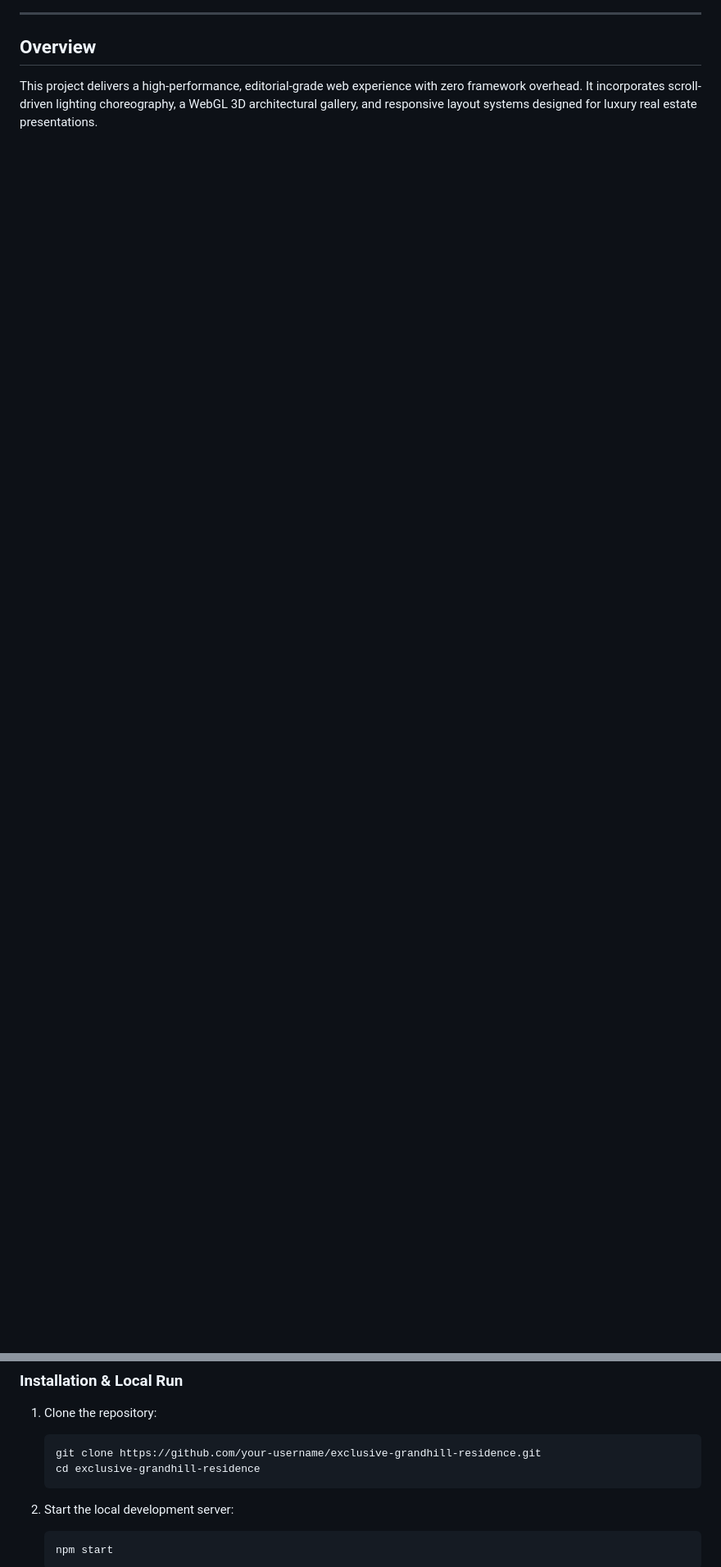
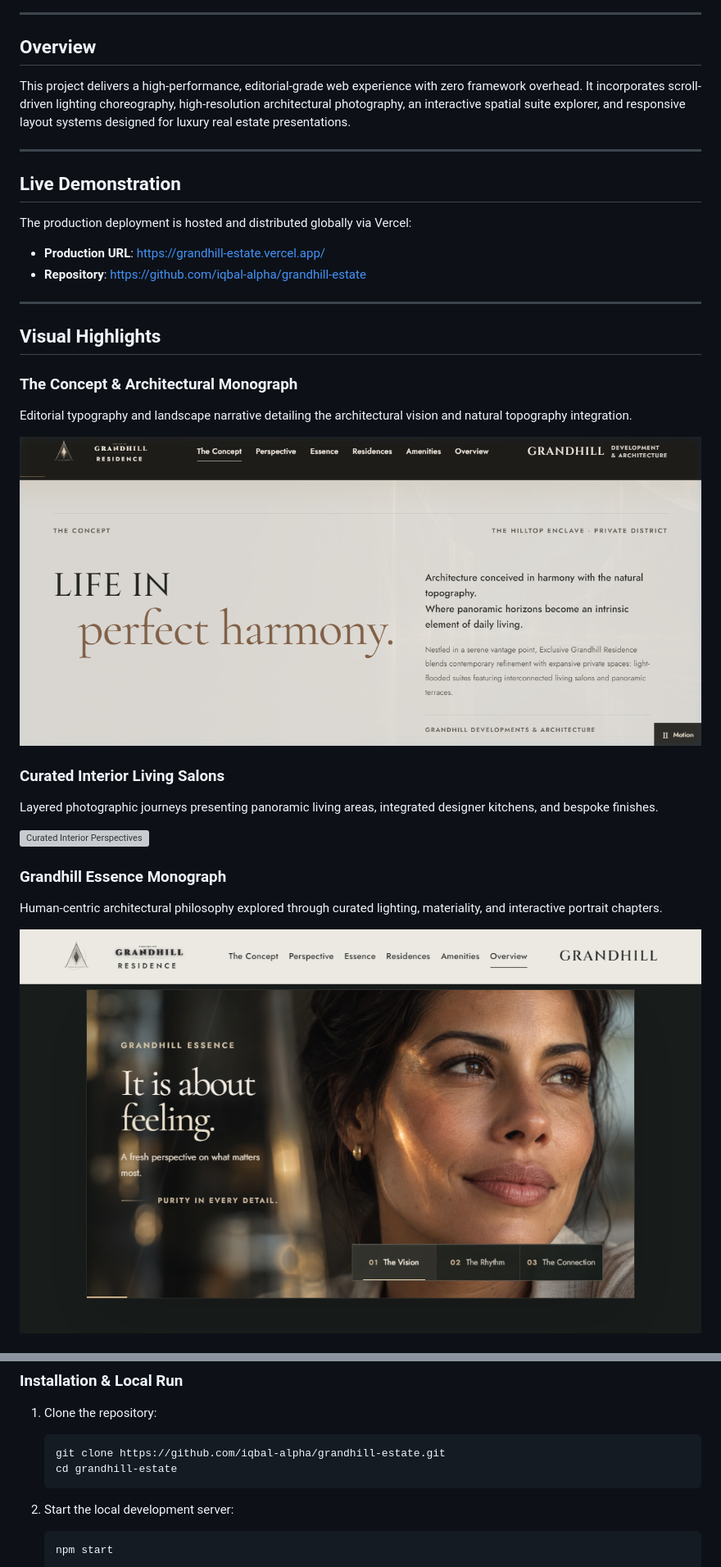
Before and after one commit to iqbal-alpha/grandhill-estate, a Markdown page: README.md, 2 parts joined by grey strips. Shown at 82% size. Rendered like a GitHub page; pictures changed too: docs/screenshots/02_concept_monograph.png (added), docs/screenshots/04_essence_monograph.png (added); blank space fills up the shorter version; grey boxes are pictures that could not be loaded.

Commit message:
docs: add deployment link and high-resolution interface captures to README

````diff
--- a/README.md
+++ b/README.md
@@ -6,4 +10,33 @@ A digital monograph and interactive showcase for Exclusive Grandhill Residence,
 
 ## Overview
 
-This project delivers a high-performance, editorial-grade web experience with zero framework overhead. It incorporates scroll-driven lighting choreography, a WebGL 3D architectural gallery, and responsive layout systems designed for luxury real estate presentations.
+This project delivers a high-performance, editorial-grade web experience with zero framework overhead. It incorporates scroll-driven lighting choreography, high-resolution architectural photography, an interactive spatial suite explorer, and responsive layout systems designed for luxury real estate presentations.
+
+---
+
+## Live Demonstration
+
+The production deployment is hosted and distributed globally via Vercel:
+
+- **Production URL**: [https://grandhill-estate.vercel.app/](https://grandhill-estate.vercel.app/)
+- **Repository**: [https://github.com/iqbal-alpha/grandhill-estate](https://github.com/iqbal-alpha/grandhill-estate)
+
+---
+
+## Visual Highlights
+
+### The Concept & Architectural Monograph
+Editorial typography and landscape narrative detailing the architectural vision and natural topography integration.
+
+![The Concept Monograph](docs/screenshots/02_concept_monograph.png)
+
+### Curated Interior Living Salons
+Layered photographic journeys presenting panoramic living areas, integrated designer kitchens, and bespoke finishes.
+
+![Curated Interior Perspectives](docs/screenshots/03_curated_interiors.png)
+
+### Grandhill Essence Monograph
+Human-centric architectural philosophy explored through curated lighting, materiality, and interactive portrait chapters.
+
+![Grandhill Essence Monograph](docs/screenshots/04_essence_monograph.png)
+
@@ -62,8 +101,8 @@ This project delivers a high-performance, editorial-grade web experience with ze
 
 1. Clone the repository:
    ```bash
-   git clone https://github.com/your-username/exclusive-grandhill-residence.git
-   cd exclusive-grandhill-residence
+   git clone https://github.com/iqbal-alpha/grandhill-estate.git
+   cd grandhill-estate
    ```
 
 2. Start the local development server:
````
Also changed, not shown: other parts of README.md (+14 -4 lines), docs/screenshots/05_residence_floor_plans.png (added), 2 other files.
